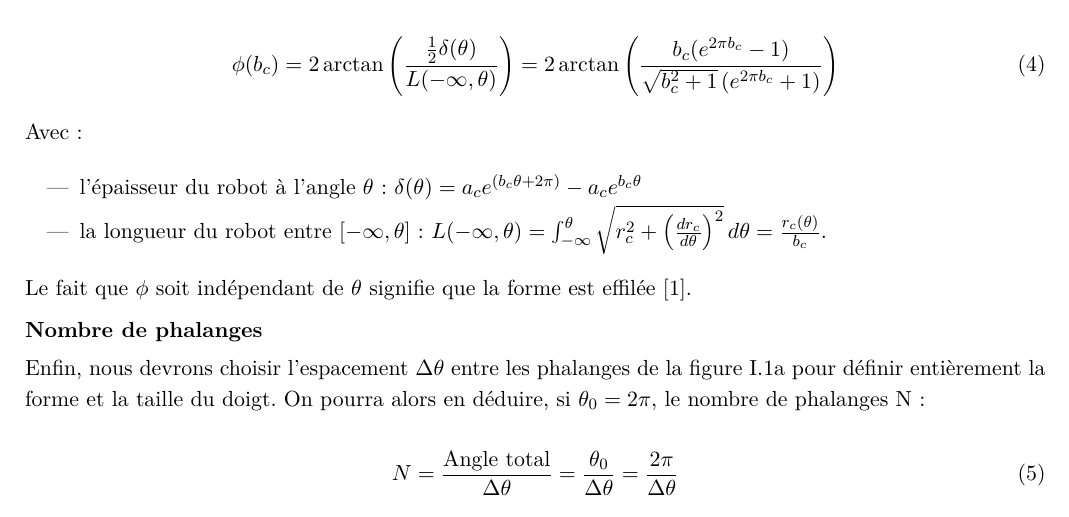
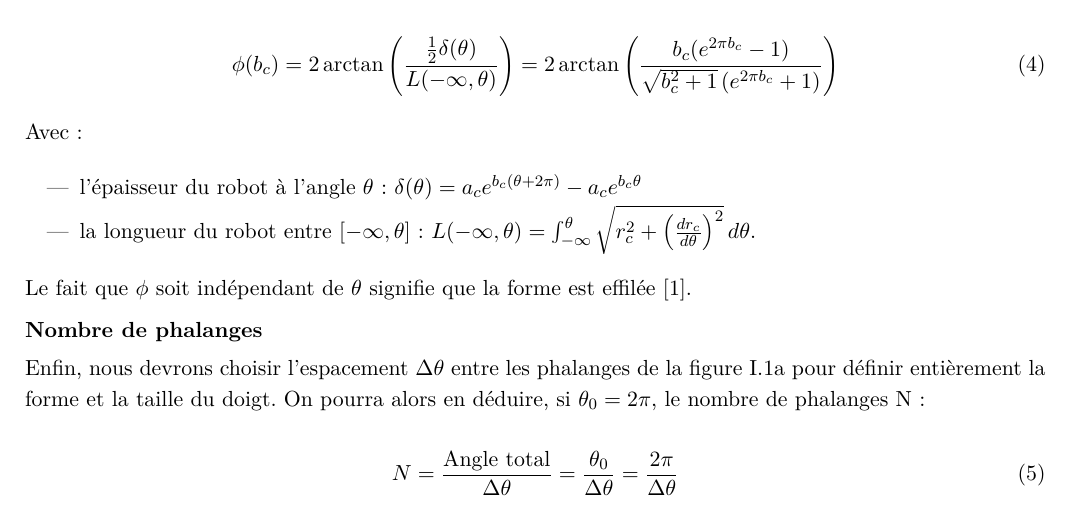
Before and after one commit to Raph1821/SpiRobs, a LaTeX document (LaTeX/main.tex): part of page 10 of 20, cut so that both start at the same text. Compiled offline with pdfLaTeX.

Commit message:
correction

```diff
--- a/LaTeX/main.tex
+++ b/LaTeX/main.tex
@@ -426,8 +426,8 @@ Ce projet valide la faisabilité d’un préhenseur souple compact et adaptable,
             Avec :
 
             \begin{itemize}
-                \item l'épaisseur du robot à l'angle $\theta$ : $\delta(\theta) = a_ce^{(b_c\theta + 2\pi)} - a_ce^{b_c\theta}$
-                \item la longueur du robot entre $[-\infty,\theta]$ : $L(-\infty, \theta) = \int_{-\infty}^{\theta} \sqrt{r_c^2 + \left(\frac{dr_c}{d\theta}\right)^2} \, d\theta = \frac{r_c(\theta)}{b_c}$.
+                \item l'épaisseur du robot à l'angle $\theta$ : $\delta(\theta) = a_ce^{b_c(\theta + 2\pi)} - a_ce^{b_c\theta}$
+                \item la longueur du robot entre $[-\infty,\theta]$ : $L(-\infty, \theta) = \int_{-\infty}^{\theta} \sqrt{r_c^2 + \left(\frac{dr_c}{d\theta}\right)^2} \, d\theta$.
             \end{itemize}
 
             Le fait que $\phi$ soit indépendant de $\theta$ signifie que la forme est effilée \cite{wang_spirobs_2025}.
```
Also changed, not shown: 1 other file.
